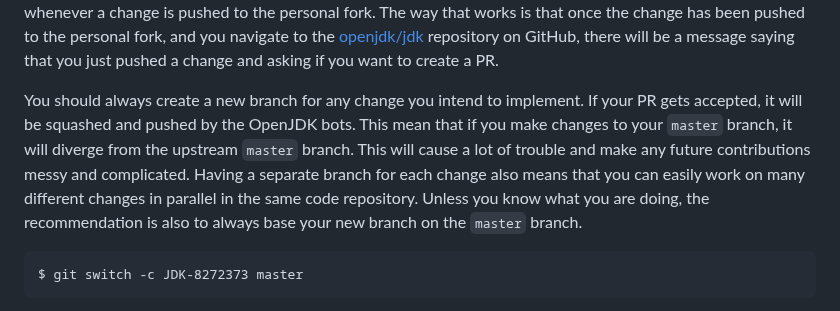
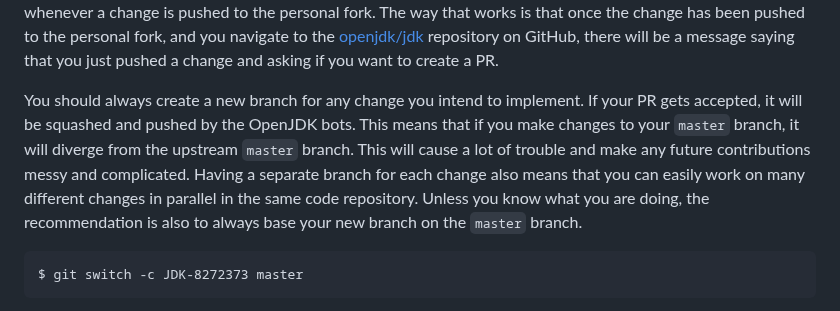
Before and after one commit to openjdk/guide, a Markdown page: src/guide/cloning-the-jdk.md, the part around the change. GitHub-like rendering.

Commit message:
Fix typo
Co-authored-by: Alexey Ivanov <alexey.ivanov@oracle.com>

```diff
--- a/src/guide/cloning-the-jdk.md
+++ b/src/guide/cloning-the-jdk.md
@@ -45,7 +45,7 @@ Pushes to your personal fork can be made either using HTTPS or SSH. These exampl
 
 In the example above Duke cloned his personal fork of the JDK mainline repository using SSH. You should of course use your own GitHub username instead. Then, by adding a new *remote* named 'upstream', the clone is associated with [openjdk/jdk](https://github.com/openjdk/jdk). Doing this will allow the tooling to automatically create a PR on [openjdk/jdk](https://github.com/openjdk/jdk) whenever a change is pushed to the personal fork. The way that works is that once the change has been pushed to the personal fork, and you navigate to the [openjdk/jdk](https://github.com/openjdk/jdk) repository on GitHub, there will be a message saying that you just pushed a change and asking if you want to create a PR.
 
-You should always create a new branch for any change you intend to implement. If your PR gets accepted, it will be squashed and pushed by the OpenJDK bots. This mean that if you make changes to your `master` branch, it will diverge from the upstream `master` branch. This will cause a lot of trouble and make any future contributions messy and complicated. Having a separate branch for each change also means that you can easily work on many different changes in parallel in the same code repository. Unless you know what you are doing, the recommendation is also to always base your new branch on the `master` branch.
+You should always create a new branch for any change you intend to implement. If your PR gets accepted, it will be squashed and pushed by the OpenJDK bots. This means that if you make changes to your `master` branch, it will diverge from the upstream `master` branch. This will cause a lot of trouble and make any future contributions messy and complicated. Having a separate branch for each change also means that you can easily work on many different changes in parallel in the same code repository. Unless you know what you are doing, the recommendation is also to always base your new branch on the `master` branch.
 
     $ git switch -c JDK-8272373 master
 
```
